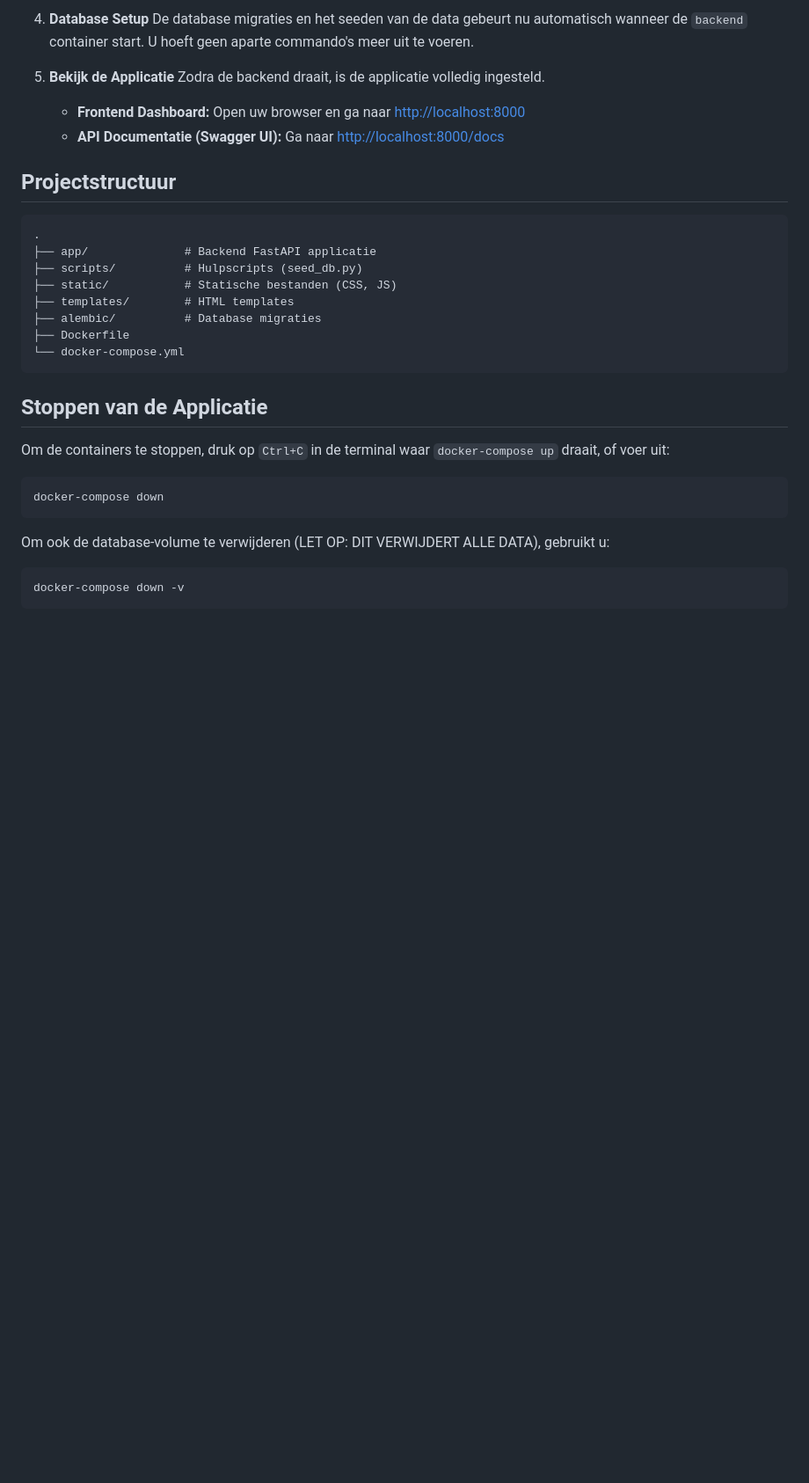
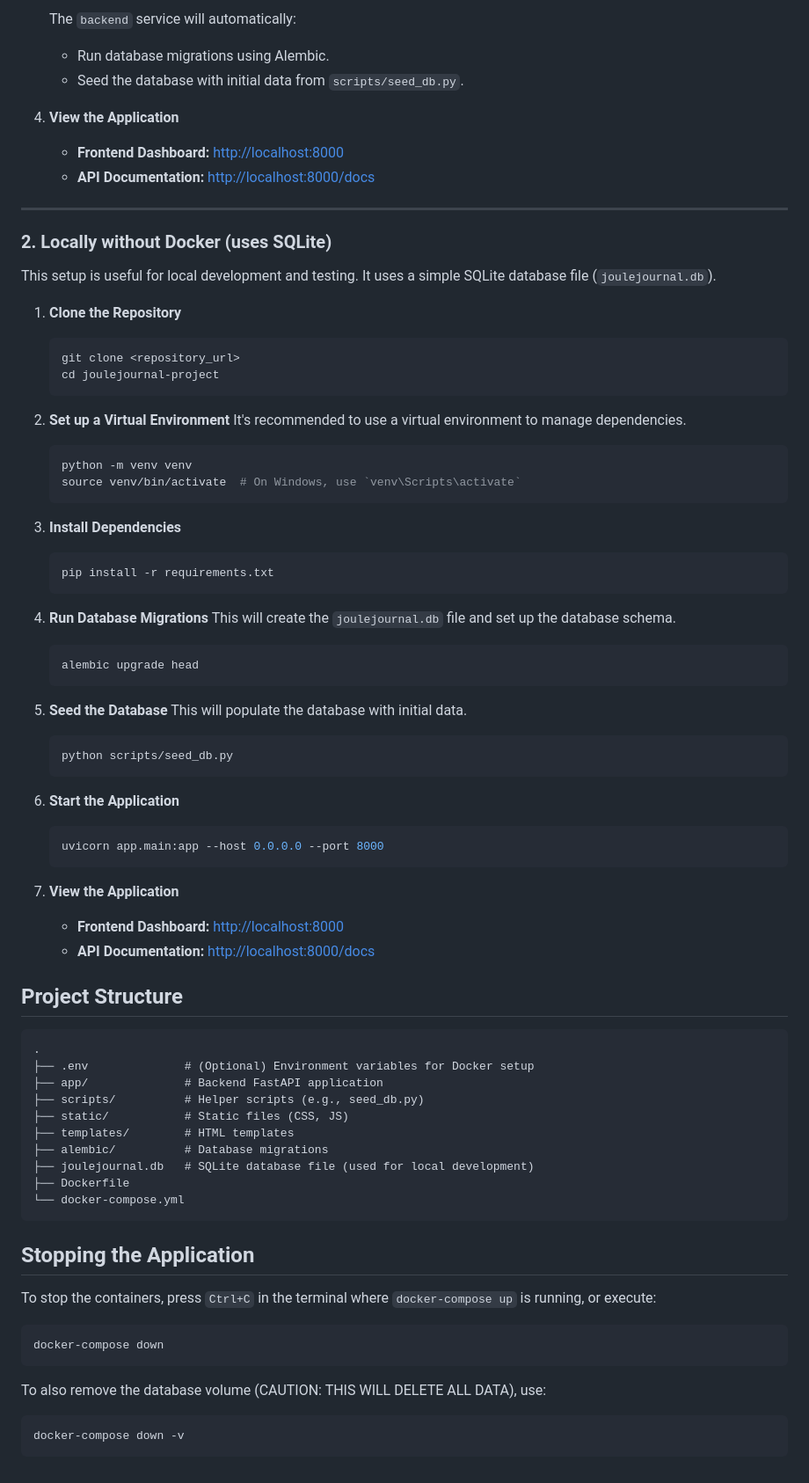
Before and after one commit to ByteBrewerJB/Energie-Management-Dashboard, a Markdown page: README.md, the part around one of its changes. Shown at 88% size. Drawn GitHub-style; blank space fills up the shorter version.

````diff
--- a/README.md
+++ b/README.md
@@ -66,32 +76,79 @@ Volg deze stappen om de applicatie lokaal op te zetten en te draaien.
 
-4.  **Database Setup**
-    De database migraties en het seeden van de data gebeurt nu automatisch wanneer de `backend` container start. U hoeft geen aparte commando's meer uit te voeren.
+    The `backend` service will automatically:
+    - Run database migrations using Alembic.
+    - Seed the database with initial data from `scripts/seed_db.py`.
 
-5.  **Bekijk de Applicatie**
-    Zodra de backend draait, is de applicatie volledig ingesteld.
-    - **Frontend Dashboard:** Open uw browser en ga naar [http://localhost:8000](http://localhost:8000)
-    - **API Documentatie (Swagger UI):** Ga naar [http://localhost:8000/docs](http://localhost:8000/docs)
+4.  **View the Application**
+    - **Frontend Dashboard:** [http://localhost:8000](http://localhost:8000)
+    - **API Documentation:** [http://localhost:8000/docs](http://localhost:8000/docs)
 
-## Projectstructuur
+---
+
+### 2. Locally without Docker (uses SQLite)
+
+This setup is useful for local development and testing. It uses a simple SQLite database file (`joulejournal.db`).
+
+1.  **Clone the Repository**
+    ```bash
+    git clone <repository_url>
+    cd joulejournal-project
+    ```
+
+2.  **Set up a Virtual Environment**
+    It's recommended to use a virtual environment to manage dependencies.
+    ```bash
+    python -m venv venv
+    source venv/bin/activate  # On Windows, use `venv\Scripts\activate`
+    ```
+
+3.  **Install Dependencies**
+    ```bash
+    pip install -r requirements.txt
+    ```
+
+4.  **Run Database Migrations**
+    This will create the `joulejournal.db` file and set up the database schema.
+    ```bash
+    alembic upgrade head
+    ```
+
+5.  **Seed the Database**
+    This will populate the database with initial data.
+    ```bash
+    python scripts/seed_db.py
+    ```
+
+6.  **Start the Application**
+    ```bash
+    uvicorn app.main:app --host 0.0.0.0 --port 8000
+    ```
+
+7.  **View the Application**
+    - **Frontend Dashboard:** [http://localhost:8000](http://localhost:8000)
+    - **API Documentation:** [http://localhost:8000/docs](http://localhost:8000/docs)
+
+## Project Structure
 
 ```
 .
-├── app/              # Backend FastAPI applicatie
-├── scripts/          # Hulpscripts (seed_db.py)
-├── static/           # Statische bestanden (CSS, JS)
+├── .env              # (Optional) Environment variables for Docker setup
+├── app/              # Backend FastAPI application
+├── scripts/          # Helper scripts (e.g., seed_db.py)
+├── static/           # Static files (CSS, JS)
 ├── templates/        # HTML templates
-├── alembic/          # Database migraties
+├── alembic/          # Database migrations
+├── joulejournal.db   # SQLite database file (used for local development)
 ├── Dockerfile
 └── docker-compose.yml
 ```
 
-## Stoppen van de Applicatie
+## Stopping the Application
 
-Om de containers te stoppen, druk op `Ctrl+C` in de terminal waar `docker-compose up` draait, of voer uit:
+To stop the containers, press `Ctrl+C` in the terminal where `docker-compose up` is running, or execute:
 ```bash
 docker-compose down
 ```
-Om ook de database-volume te verwijderen (LET OP: DIT VERWIJDERT ALLE DATA), gebruikt u:
+To also remove the database volume (CAUTION: THIS WILL DELETE ALL DATA), use:
 ```bash
 docker-compose down -v
 ```
````
Also changed, not shown: other parts of README.md (+49 -39 lines).
